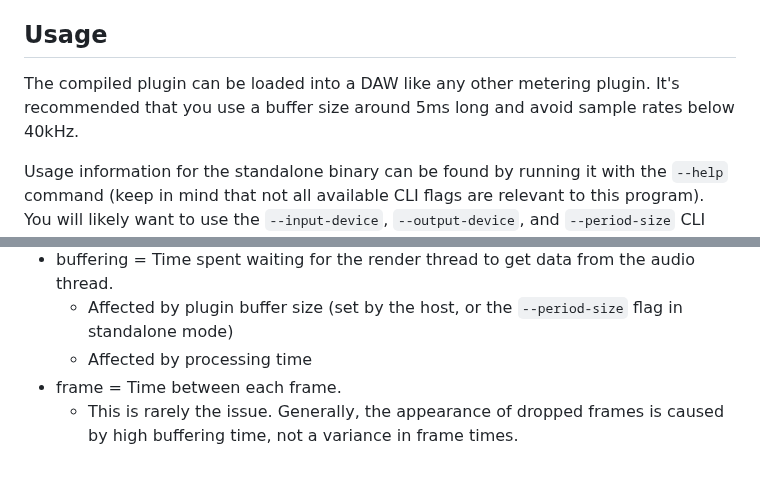
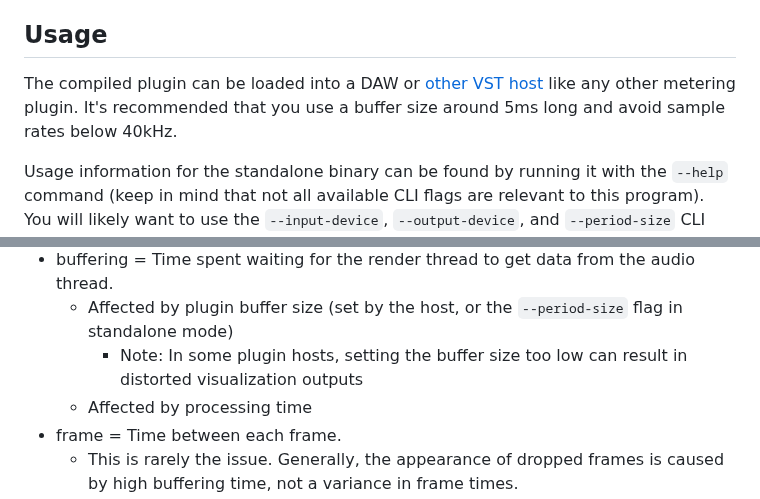
Before and after one commit to transkatgirl/KatVisualizer, a Markdown page: README.md, 2 parts joined by grey strips. Rendered like a GitHub page; blank space fills up the shorter version.

Commit message:
Updated recommendations

```diff
--- a/README.md
+++ b/README.md
@@ -30,7 +30,7 @@ cargo build --release --features $channel_config
 
 ## Usage
 
-The compiled plugin can be loaded into a DAW like any other metering plugin. It's recommended that you use a buffer size around 5ms long and avoid sample rates below 40kHz.
+The compiled plugin can be loaded into a DAW or [other VST host](https://github.com/Kushview/Element) like any other metering plugin. It's recommended that you use a buffer size around 5ms long and avoid sample rates below 40kHz.
 
 Usage information for the standalone binary can be found by running it with the `--help` command (keep in mind that not all available CLI flags are relevant to this program). You will likely want to use the `--input-device`, `--output-device`, and `--period-size` CLI flags.
 
@@ -69,6 +69,7 @@ If you're having performance or latency issues, enabling performance counters ca
 	- Affected by processing time
 - buffering = Time spent waiting for the render thread to get data from the audio thread.
 	- Affected by plugin buffer size (set by the host, or the `--period-size` flag in standalone mode)
+		- Note: In some plugin hosts, setting the buffer size too low can result in distorted visualization outputs
 	- Affected by processing time
 - frame = Time between each frame.
 	- This is rarely the issue. Generally, the appearance of dropped frames is caused by high buffering time, not a variance in frame times.
```
